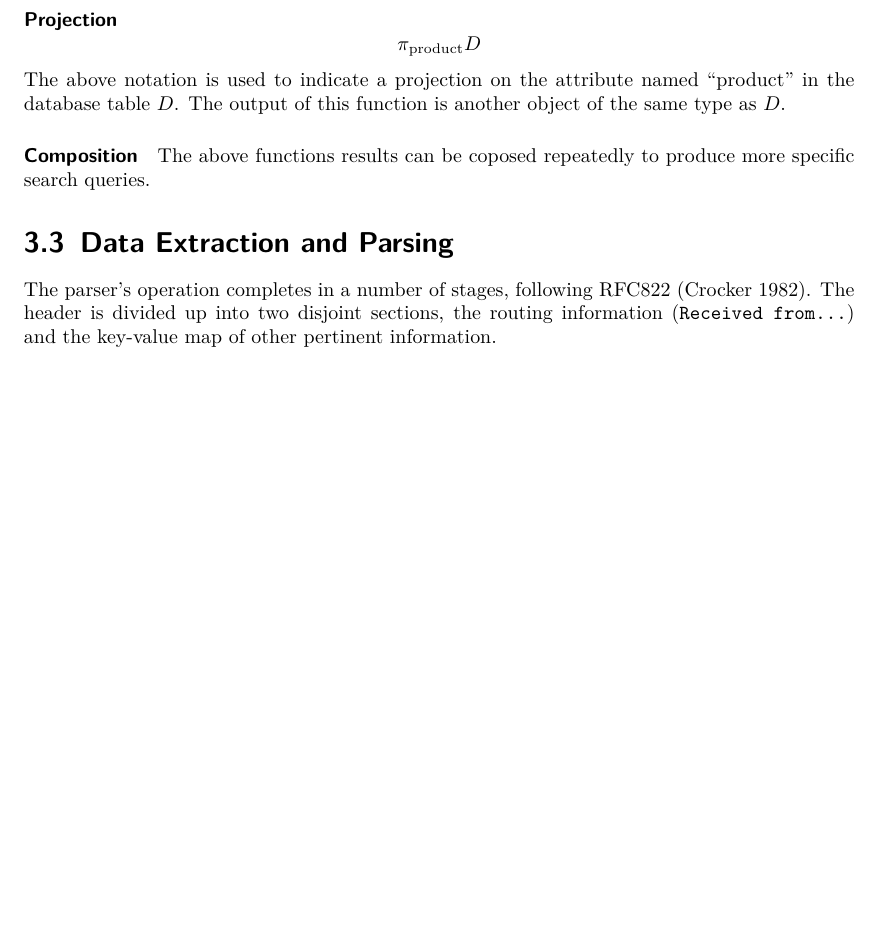
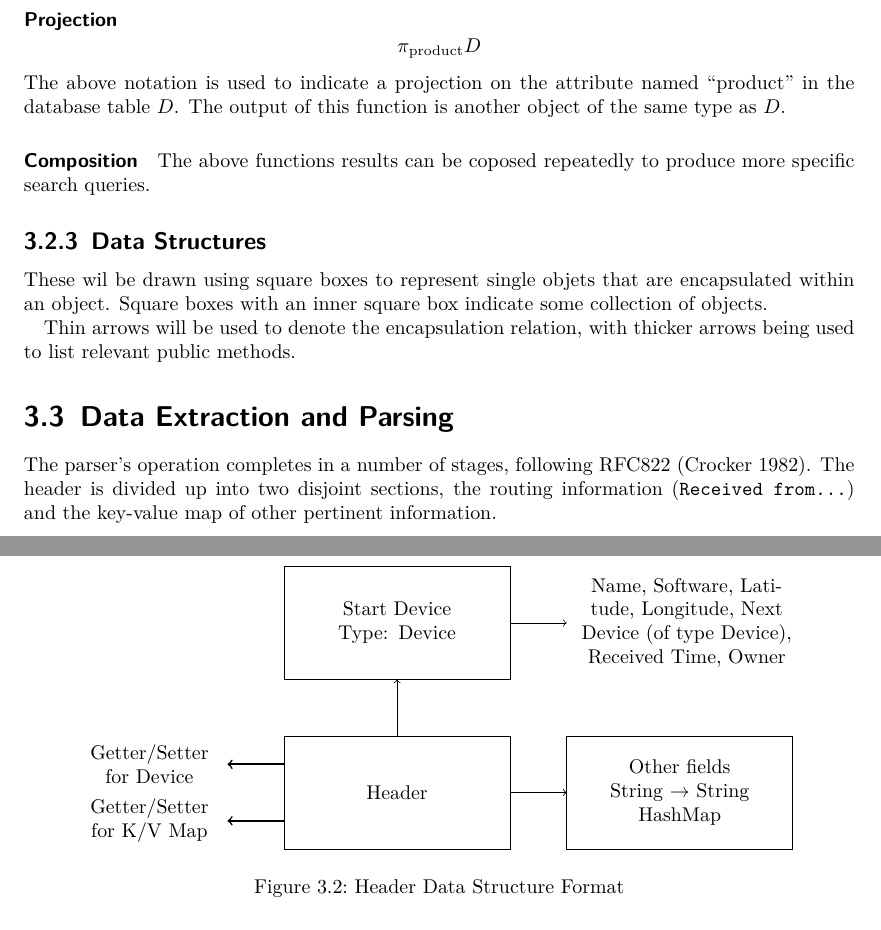
Before and after one commit to JoBoCl/email-writeup, a LaTeX thesis (writeup.tex, which reads implementation.tex): part of page 21 of 27 before the commit and two parts of pages 21 and 23 of 28 after it, the two joined at a grey line, cut so that both start at the same text, the shorter picture padded with empty space. Compiled offline with pdfLaTeX.

Commit message:
Adding diagrams

```diff
--- a/implementation.tex
+++ b/implementation.tex
@@ -168,6 +169,14 @@ object of the same type as $D$.
 The above functions results can be coposed repeatedly to produce more specific
 search queries.
 
+\subsection{Data Structures}
+These wil be drawn using square boxes to represent single objets that are encapsulated
+within an object.  Square boxes with an inner square box indicate some collection
+of objects.
+
+Thin arrows will be used to denote the encapsulation relation, with thicker
+arrows being used to list relevant public methods.
+
 \section{Data Extraction and Parsing}
 
 The parser's operation completes in a number of stages, following RFC822
@@ -233,3 +247,22 @@ currently running application.  All of these then implement the
+\begin{figure}[!ht]
+\centering
+\resizebox{0.9\textwidth}{!}{
+	\begin{tikzpicture}
+		\draw (0,0) rectangle node {Header} (4,2);
+		\draw (0,3) rectangle node [text width = 3.5cm, align=center] {Start Device\\Type: Device} (4,5);
+		\draw (5,0) rectangle node [text width = 3.5cm, align=center]
+		{Other fields\\String $\rightarrow$ String HashMap} (9,2);
+		\draw [->] (2,2) -- (2,3);
+		\draw [->] (4,1) -- (5,1);
+		\draw [->] (4,4) -- (5,4) node [right, text width = 4cm,align=center] { Name, Software, Latitude, Longitude, Next Device (of type Device), Received Time, Owner};
+		\draw [->,thick] (0,1.5) -- (-1,1.5) node [left, text width = 2.5cm,align=center] { Getter/Setter for Device};
+		\draw [->,thick] (0,0.5) -- (-1,0.5) node [left, text width = 2.5cm, align=center] { Getter/Setter for K/V Map};
+\end{tikzpicture}
+	}
+	\caption{Header Data Structure Format}
+	\label{fig:hea}
+\end{figure}
+
 \subsection{Text-Based}
 
 The fields from the header are analysed in different modules, with searches
```
Also changed, not shown: implementation.tex (16 more changed lines).
